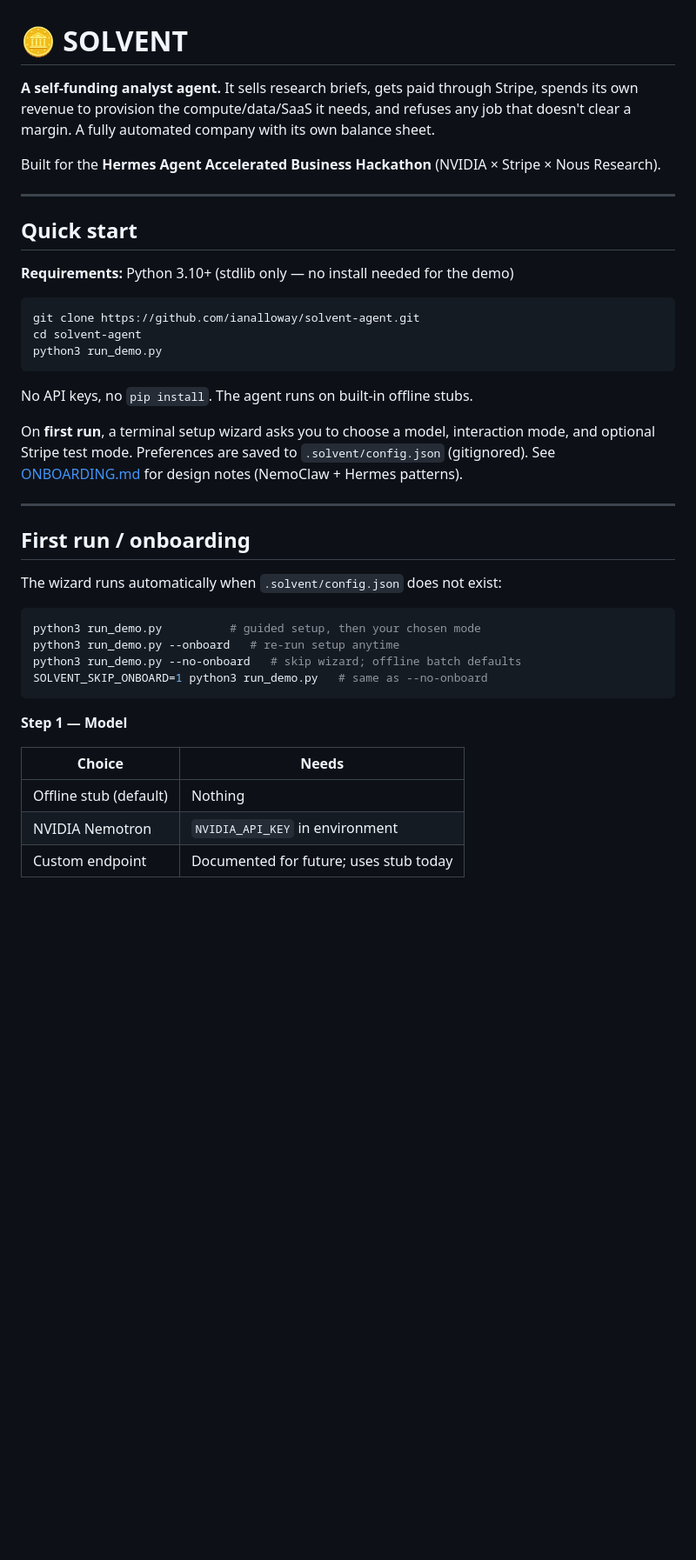
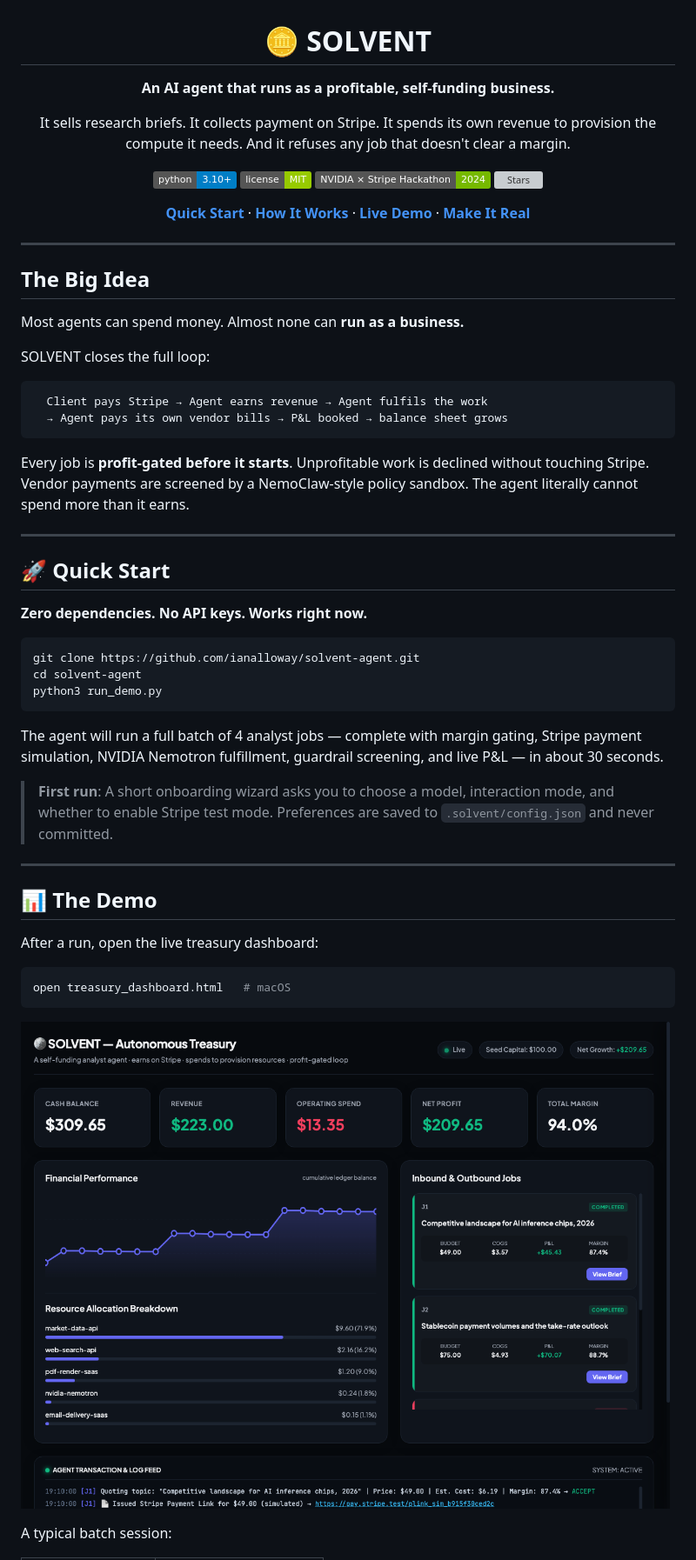
Before and after one commit to ianalloway/solvent-agent, a Markdown page: README.md, the part around one of its changes. Shown at 87% size. Rendered like a GitHub page; pictures changed too: docs/dashboard.png (added); badges without logos; blank space fills up the shorter version; grey boxes are pictures that could not be loaded.

````diff
--- a/README.md
+++ b/README.md
@@ -1,18 +3,38 @@
 # 🪙 SOLVENT
 
-**A self-funding analyst agent.** It sells research briefs, gets paid through
-Stripe, spends its own revenue to provision the compute/data/SaaS it needs, and
-refuses any job that doesn't clear a margin. A fully automated company with its
-own balance sheet.
+**An AI agent that runs as a profitable, self-funding business.**
 
-Built for the **Hermes Agent Accelerated Business Hackathon** (NVIDIA × Stripe ×
-Nous Research).
+It sells research briefs. It collects payment on Stripe. It spends its own revenue to provision the compute it needs. And it refuses any job that doesn't clear a margin.
+
+[![Python 3.10+](https://img.shields.io/badge/python-3.10%2B-blue?logo=python&logoColor=white)](https://www.python.org/downloads/)
+[![License: MIT](https://img.shields.io/badge/license-MIT-green)](LICENSE)
+[![Hackathon](https://img.shields.io/badge/NVIDIA%20%C3%97%20Stripe%20Hackathon-2024-76b900?logo=nvidia&logoColor=white)](https://www.nvidia.com)
+[![Stars](https://img.shields.io/github/stars/ianalloway/solvent-agent?style=social)](https://github.com/ianalloway/solvent-agent/stargazers)
+
+[**Quick Start**](#-quick-start) · [**How It Works**](#-how-it-works) · [**Live Demo**](#-the-demo) · [**Make It Real**](#-make-it-real)
+
+</div>
 
 ---
 
-## Quick start
+## The Big Idea
 
-**Requirements:** Python 3.10+ (stdlib only — no install needed for the demo)
+Most agents can spend money. Almost none can **run as a business.**
+
+SOLVENT closes the full loop:
+
+```
+  Client pays Stripe → Agent earns revenue → Agent fulfils the work
+  → Agent pays its own vendor bills → P&L booked → balance sheet grows
+```
+
+Every job is **profit-gated before it starts**. Unprofitable work is declined without touching Stripe. Vendor payments are screened by a NemoClaw-style policy sandbox. The agent literally cannot spend more than it earns.
+
+---
+
+## 🚀 Quick Start
+
+**Zero dependencies. No API keys. Works right now.**
 
 ```bash
 git clone https://github.com/ianalloway/solvent-agent.git
@@ -20,30 +42,21 @@ cd solvent-agent
 python3 run_demo.py
 ```
 
-No API keys, no `pip install`. The agent runs on built-in offline stubs.
+The agent will run a full batch of 4 analyst jobs — complete with margin gating, Stripe payment simulation, NVIDIA Nemotron fulfillment, guardrail screening, and live P&L — in about 30 seconds.
 
-On **first run**, a terminal setup wizard asks you to choose a model, interaction
-mode, and optional Stripe test mode. Preferences are saved to `.solvent/config.json`
-(gitignored). See [ONBOARDING.md](ONBOARDING.md) for design notes (NemoClaw + Hermes patterns).
+> **First run**: A short onboarding wizard asks you to choose a model, interaction mode, and whether to enable Stripe test mode. Preferences are saved to `.solvent/config.json` and never committed.
 
 ---
 
-## First run / onboarding
+## 📊 The Demo
 
-The wizard runs automatically when `.solvent/config.json` does not exist:
+After a run, open the live treasury dashboard:
 
 ```bash
-python3 run_demo.py          # guided setup, then your chosen mode
-python3 run_demo.py --onboard   # re-run setup anytime
-python3 run_demo.py --no-onboard   # skip wizard; offline batch defaults
-SOLVENT_SKIP_ONBOARD=1 python3 run_demo.py   # same as --no-onboard
+open treasury_dashboard.html   # macOS
 ```
 
-**Step 1 — Model**
+![SOLVENT Treasury Dashboard — live P&L, job cards, resource allocation, transaction log](docs/dashboard.png)
 
-| Choice | Needs |
-|--------|-------|
-| Offline stub (default) | Nothing |
-| NVIDIA Nemotron | `NVIDIA_API_KEY` in environment |
-| Custom endpoint | Documented for future; uses stub today |
+A typical batch session:
 
````
Also changed, not shown: other parts of README.md (+145 -141 lines).
